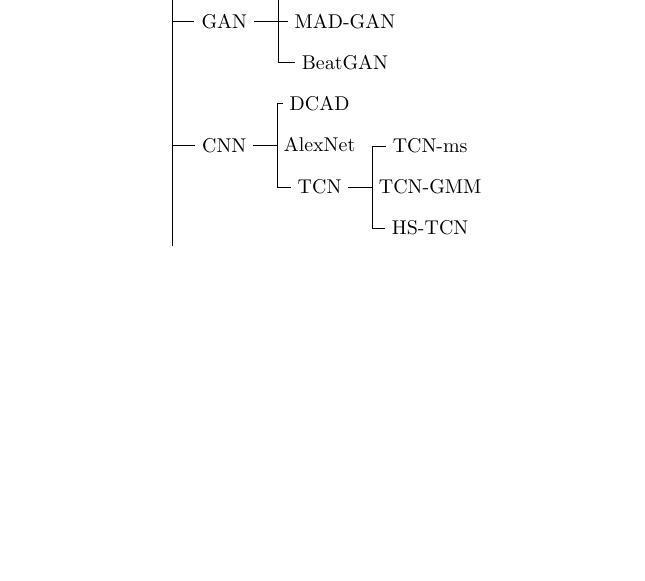
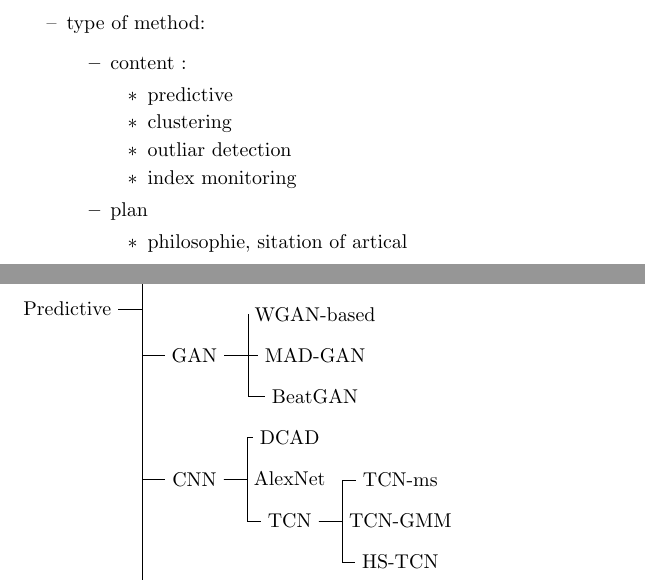
Before and after one commit to Mathieu-Giamberini/Anomalies_detection-literature_review, a LaTeX document (2_theReview/section/3_Overview/overview.tex, which reads 2_theReview/section/3_Overview/plan.tex): part of the page before the commit and two parts of pages 1 and 2 of 2 after it, the two joined at a grey line, cut at the place of the change, the shorter picture padded with empty space. Compiled offline with pdfLaTeX.

Commit message:
overview

```diff
--- a/2_theReview/section/3_Overview/overview.tex
+++ b/2_theReview/section/3_Overview/overview.tex
@@ -1,5 +1,6 @@
 \documentclass[../../main/main.tex]{subfiles}
 
 \begin{document}
+    \subfile{./plan.tex}
     \subfile{./1_tree/tree.tex}
 \end{document}
--- /dev/null
+++ b/2_theReview/section/3_Overview/plan.tex
@@ -0,0 +1,20 @@
+\documentclass[./overview.tex]{subfiles}
+
+\begin{document}
+    \begin{itemize}
+        \item type of method:
+        \begin{itemize}
+            \item content :
+            \begin{itemize}
+                \item predictive
+                \item clustering
+                \item outliar detection
+                \item index monitoring
+            \end{itemize}
+            \item plan
+            \begin{itemize}
+                \item philosophie, sitation of artical
+            \end{itemize}
+        \end{itemize}
+    \end{itemize}
+\end{document}
```
Also changed, not shown: 2_theReview/section/1_intro/plan.tex (added), 2_theReview/section/3_Overview/overview.pdf, 2_theReview/section/3_Overview/plan.pdf (added), 1 other file.
